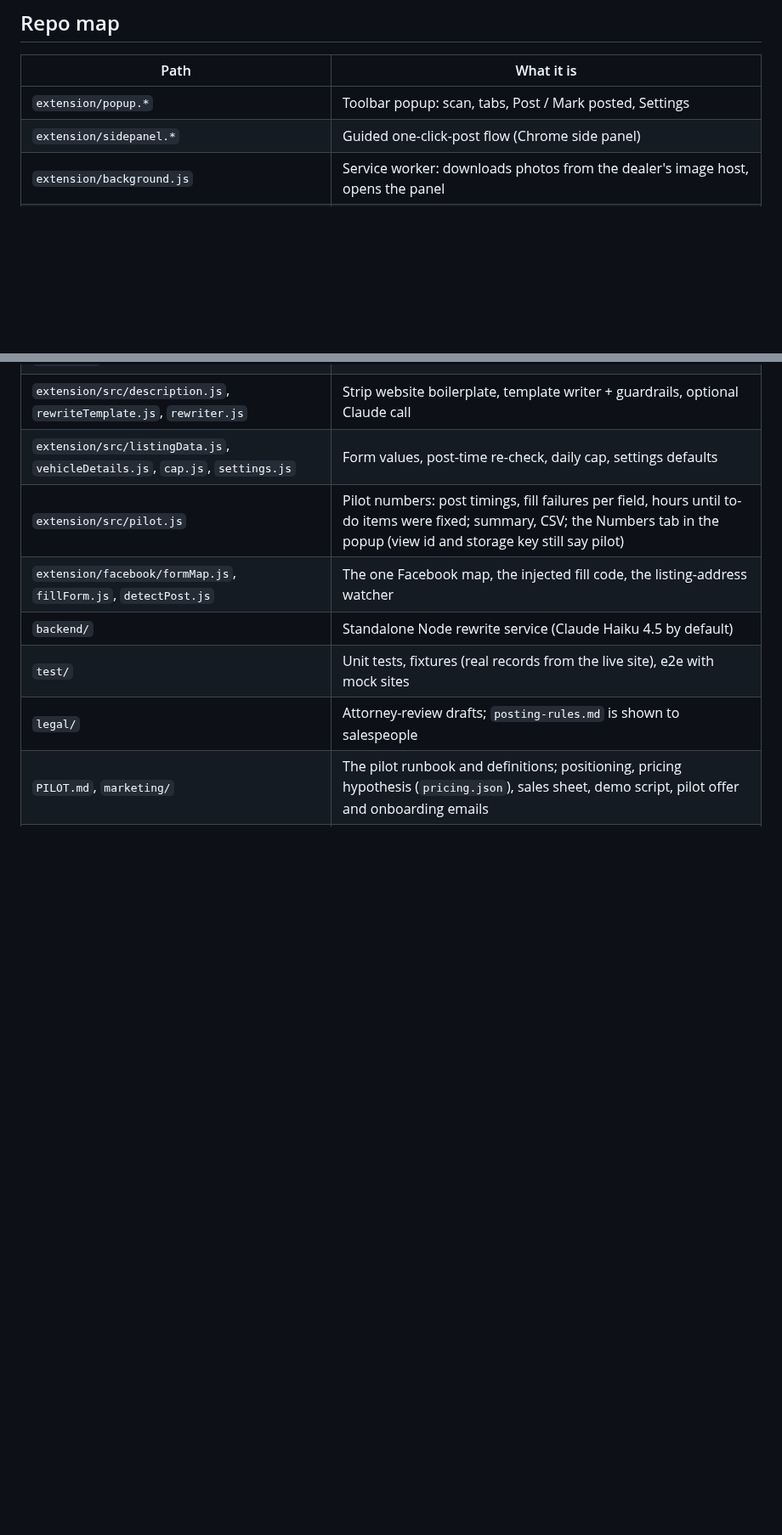
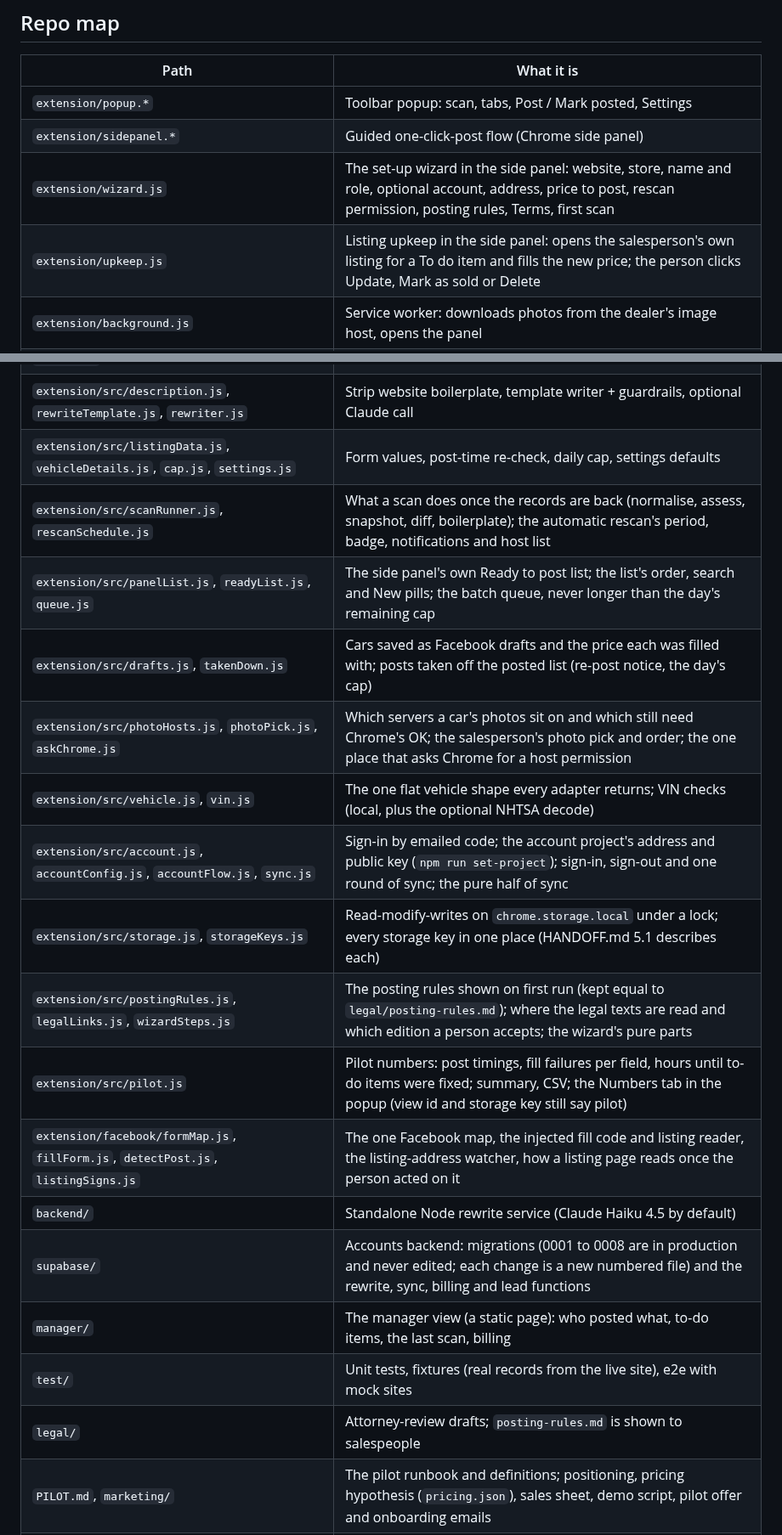
Before and after one commit to TheeBigSnack/Main, a Markdown page: CLAUDE.md, 2 parts joined by grey strips. Shown at 85% size. GitHub-like rendering; blank space fills up the shorter version.

Commit message:
Update CLAUDE.md's repo map, ledger and three stale rules
Add the extension modules missing from the repo map, supabase/ and
manager/ (R-153), the rescan and permission tests to the rule checks, and
the later widenings to the ledger; say how test/posting.test.js guards,
who sets the daily cap and where an Anthropic key exists (R-150).

Co-Authored-By: Claude Opus 5.5 (1M context) <noreply@anthropic.com>
Claude-Session: https://claude.ai/code/session_011Fbniaa8QzoqMpWiM2PKE7

```diff
--- a/CLAUDE.md
+++ b/CLAUDE.md
@@ -43,15 +43,27 @@ Meta's Terms prohibit accessing its products "using automated means" without per
 |---|---|
 | `extension/popup.*` | Toolbar popup: scan, tabs, Post / Mark posted, Settings |
 | `extension/sidepanel.*` | Guided one-click-post flow (Chrome side panel) |
+| `extension/wizard.js` | The set-up wizard in the side panel: website, store, name and role, optional account, address, price to post, rescan permission, posting rules, Terms, first scan |
+| `extension/upkeep.js` | Listing upkeep in the side panel: opens the salesperson's own listing for a To do item and fills the new price; the person clicks Update, Mark as sold or Delete |
 | `extension/background.js` | Service worker: downloads photos from the dealer's image host, opens the panel |
 | `extension/src/scan.js` | Runs in the dealer tab: the neutral site probe (origin, name, address) before an adapter is chosen |
 | `extension/adapters/` | One module per dealer-website platform: in-page probe and search, detect, scan, normaliser, details, direct search, photo hosts; `index.js` lists them |
 | `extension/src/normalize.js`, `classify.js`, `rescan.js` | Flat vehicle shape, the pre-owned + ready gate, the rescan diff |
 | `extension/src/description.js`, `rewriteTemplate.js`, `rewriter.js` | Strip website boilerplate, template writer + guardrails, optional Claude call |
 | `extension/src/listingData.js`, `vehicleDetails.js`, `cap.js`, `settings.js` | Form values, post-time re-check, daily cap, settings defaults |
+| `extension/src/scanRunner.js`, `rescanSchedule.js` | What a scan does once the records are back (normalise, assess, snapshot, diff, boilerplate); the automatic rescan's period, badge, notifications and host list |
+| `extension/src/panelList.js`, `readyList.js`, `queue.js` | The side panel's own Ready to post list; the list's order, search and New pills; the batch queue, never longer than the day's remaining cap |
+| `extension/src/drafts.js`, `takenDown.js` | Cars saved as Facebook drafts and the price each was filled with; posts taken off the posted list (re-post notice, the day's cap) |
+| `extension/src/photoHosts.js`, `photoPick.js`, `askChrome.js` | Which servers a car's photos sit on and which still need Chrome's OK; the salesperson's photo pick and order; the one place that asks Chrome for a host permission |
+| `extension/src/vehicle.js`, `vin.js` | The one flat vehicle shape every adapter returns; VIN checks (local, plus the optional NHTSA decode) |
+| `extension/src/account.js`, `accountConfig.js`, `accountFlow.js`, `sync.js` | Sign-in by emailed code; the account project's address and public key (`npm run set-project`); sign-in, sign-out and one round of sync; the pure half of sync |
+| `extension/src/storage.js`, `storageKeys.js` | Read-modify-writes on `chrome.storage.local` under a lock; every storage key in one place (HANDOFF.md 5.1 describes each) |
+| `extension/src/postingRules.js`, `legalLinks.js`, `wizardSteps.js` | The posting rules shown on first run (kept equal to `legal/posting-rules.md`); where the legal texts are read and which edition a person accepts; the wizard's pure parts |
 | `extension/src/pilot.js` | Pilot numbers: post timings, fill failures per field, hours until to-do items were fixed; summary, CSV; the Numbers tab in the popup (view id and storage key still say pilot) |
-| `extension/facebook/formMap.js`, `fillForm.js`, `detectPost.js` | The one Facebook map, the injected fill code, the listing-address watcher |
+| `extension/facebook/formMap.js`, `fillForm.js`, `detectPost.js`, `listingSigns.js` | The one Facebook map, the injected fill code and listing reader, the listing-address watcher, how a listing page reads once the person acted on it |
 | `backend/` | Standalone Node rewrite service (Claude Haiku 4.5 by default) |
+| `supabase/` | Accounts backend: migrations (0001 to 0008 are in production and never edited; each change is a new numbered file) and the rewrite, sync, billing and lead functions |
+| `manager/` | The manager view (a static page): who posted what, to-do items, the last scan, billing |
 | `test/` | Unit tests, fixtures (real records from the live site), e2e with mock sites |
 | `legal/` | Attorney-review drafts; `posting-rules.md` is shown to salespeople |
 | `PILOT.md`, `marketing/` | The pilot runbook and definitions; positioning, pricing hypothesis (`pricing.json`), sales sheet, demo script, pilot offer and onboarding emails |
```
Also changed, not shown: other parts of CLAUDE.md (+5 -5 lines).
